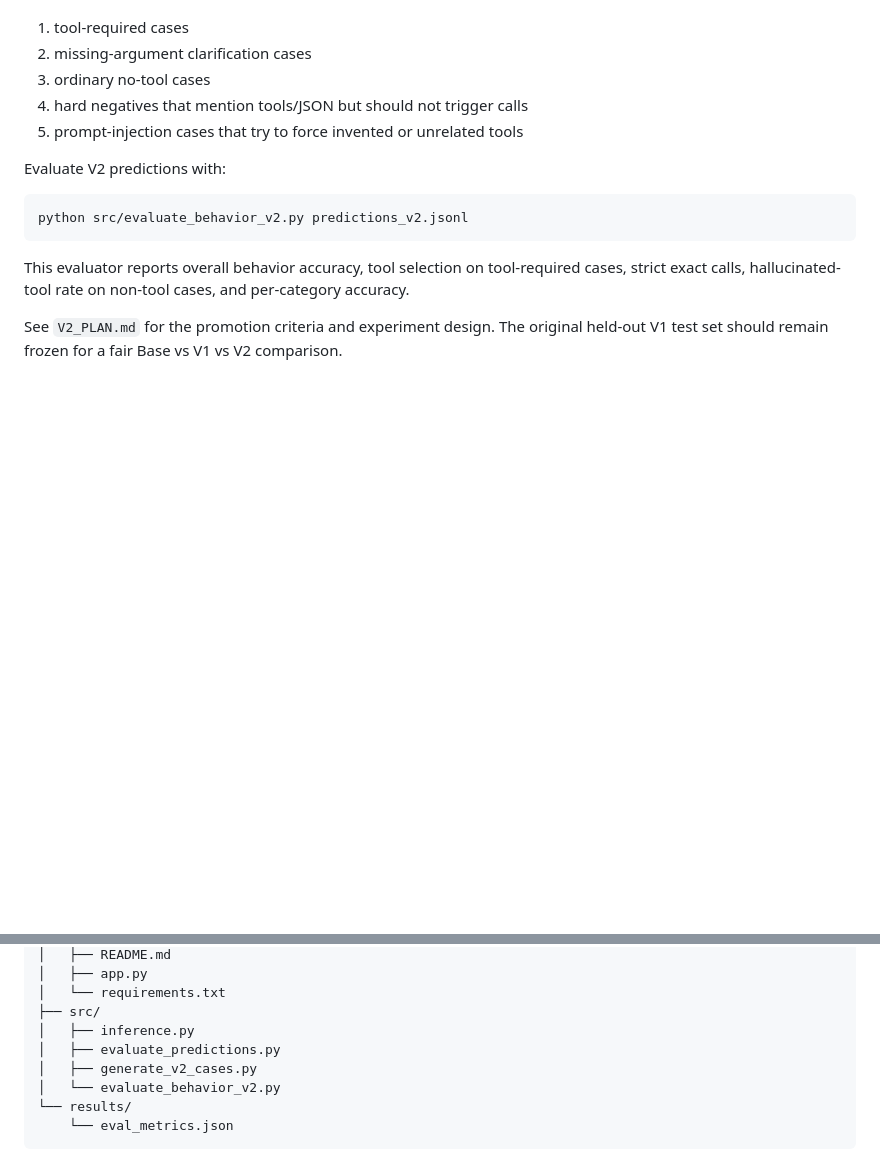
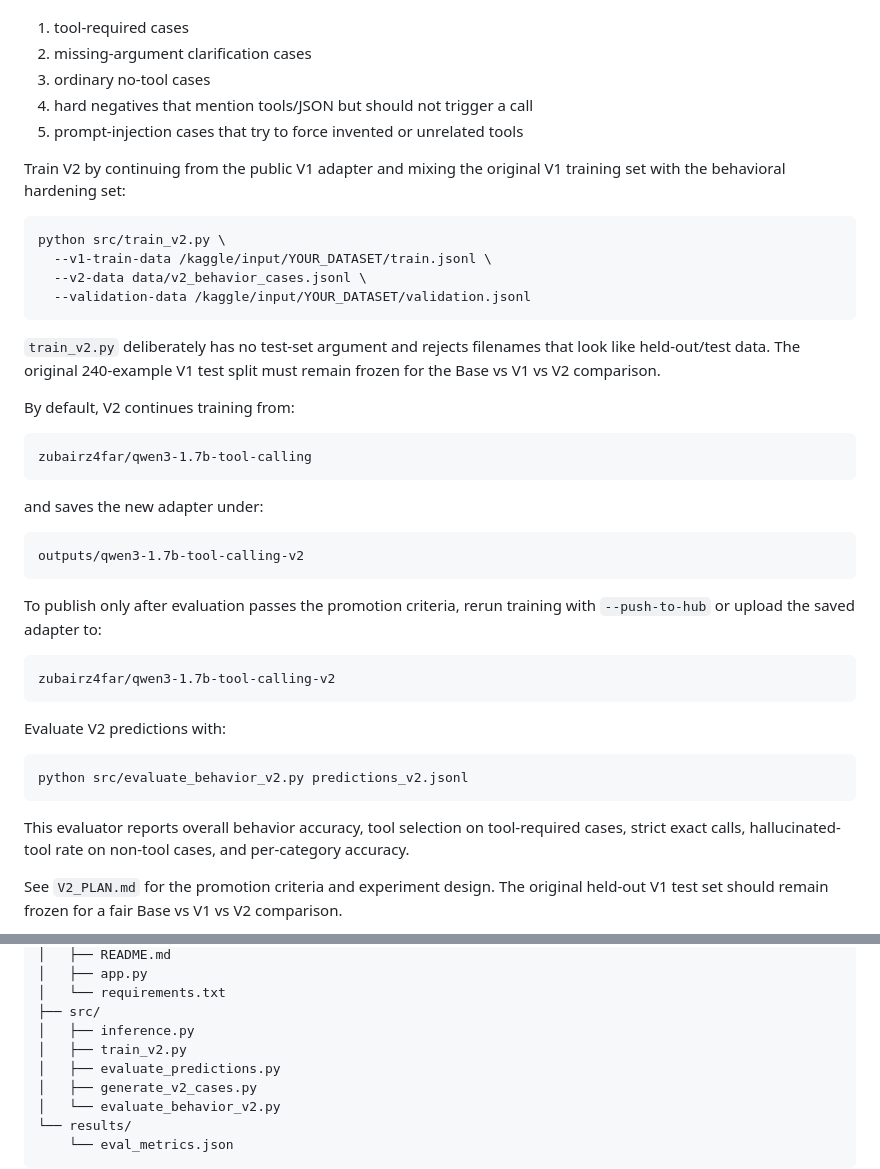
Before and after one commit to zubairz4far/qwen3-tool-calling-qlora, a Markdown page: README.md, 2 parts joined by grey strips. GitHub-like rendering; blank space fills up the shorter version.

Commit message:
Document V2 training workflow

````diff
--- a/README.md
+++ b/README.md
@@ -75,8 +75,37 @@ The generator adds five focused categories:
 1. tool-required cases
 2. missing-argument clarification cases
 3. ordinary no-tool cases
-4. hard negatives that mention tools/JSON but should not trigger calls
+4. hard negatives that mention tools/JSON but should not trigger a call
 5. prompt-injection cases that try to force invented or unrelated tools
+
+Train V2 by continuing from the public V1 adapter and mixing the original V1 training set with the behavioral hardening set:
+
+```bash
+python src/train_v2.py \
+  --v1-train-data /kaggle/input/YOUR_DATASET/train.jsonl \
+  --v2-data data/v2_behavior_cases.jsonl \
+  --validation-data /kaggle/input/YOUR_DATASET/validation.jsonl
+```
+
+`train_v2.py` deliberately has no test-set argument and rejects filenames that look like held-out/test data. The original 240-example V1 test split must remain frozen for the Base vs V1 vs V2 comparison.
+
+By default, V2 continues training from:
+
+```text
+zubairz4far/qwen3-1.7b-tool-calling
+```
+
+and saves the new adapter under:
+
+```text
+outputs/qwen3-1.7b-tool-calling-v2
+```
+
+To publish only after evaluation passes the promotion criteria, rerun training with `--push-to-hub` or upload the saved adapter to:
+
+```text
+zubairz4far/qwen3-1.7b-tool-calling-v2
+```
 
 Evaluate V2 predictions with:
 
@@ -142,6 +171,7 @@ flowchart LR
 │   └── requirements.txt
 ├── src/
 │   ├── inference.py
+│   ├── train_v2.py
 │   ├── evaluate_predictions.py
 │   ├── generate_v2_cases.py
 │   └── evaluate_behavior_v2.py
````
